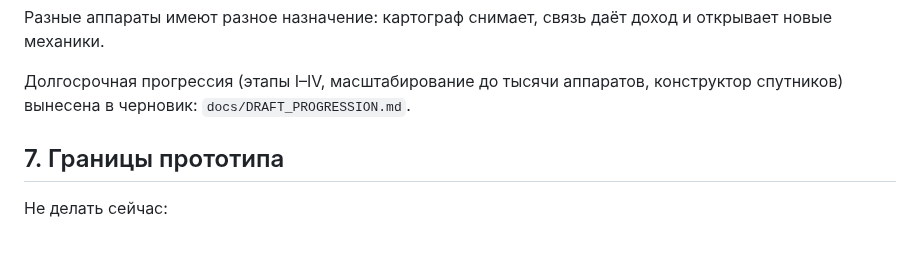
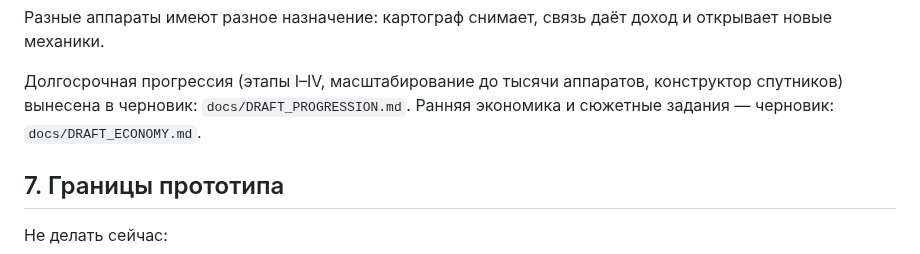
Before and after one commit to 13ruskiynero/sputnik-game-public, a Markdown page: docs/BRIEF.md, the part around the change. GitHub-like rendering.

```diff
--- a/docs/BRIEF.md
+++ b/docs/BRIEF.md
@@ -117,6 +117,7 @@
 
 Долгосрочная прогрессия (этапы I–IV, масштабирование до тысячи аппаратов,
 конструктор спутников) вынесена в черновик: `docs/DRAFT_PROGRESSION.md`.
+Ранняя экономика и сюжетные задания — черновик: `docs/DRAFT_ECONOMY.md`.
 
 ## 7. Границы прототипа
 
```
Also changed, not shown: README.md (+1 -0 lines), docs/DRAFT_ECONOMY.md (added, +106 -0 lines).
